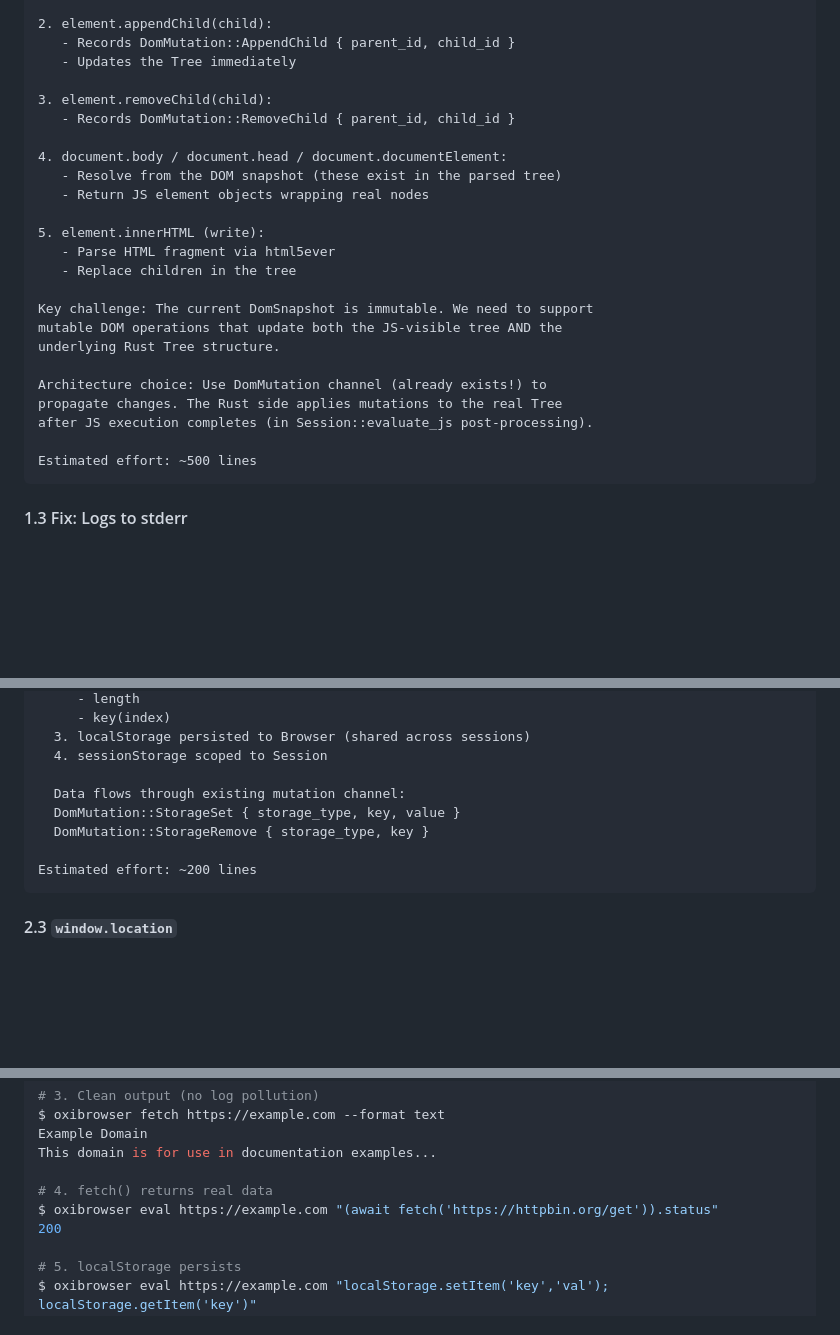
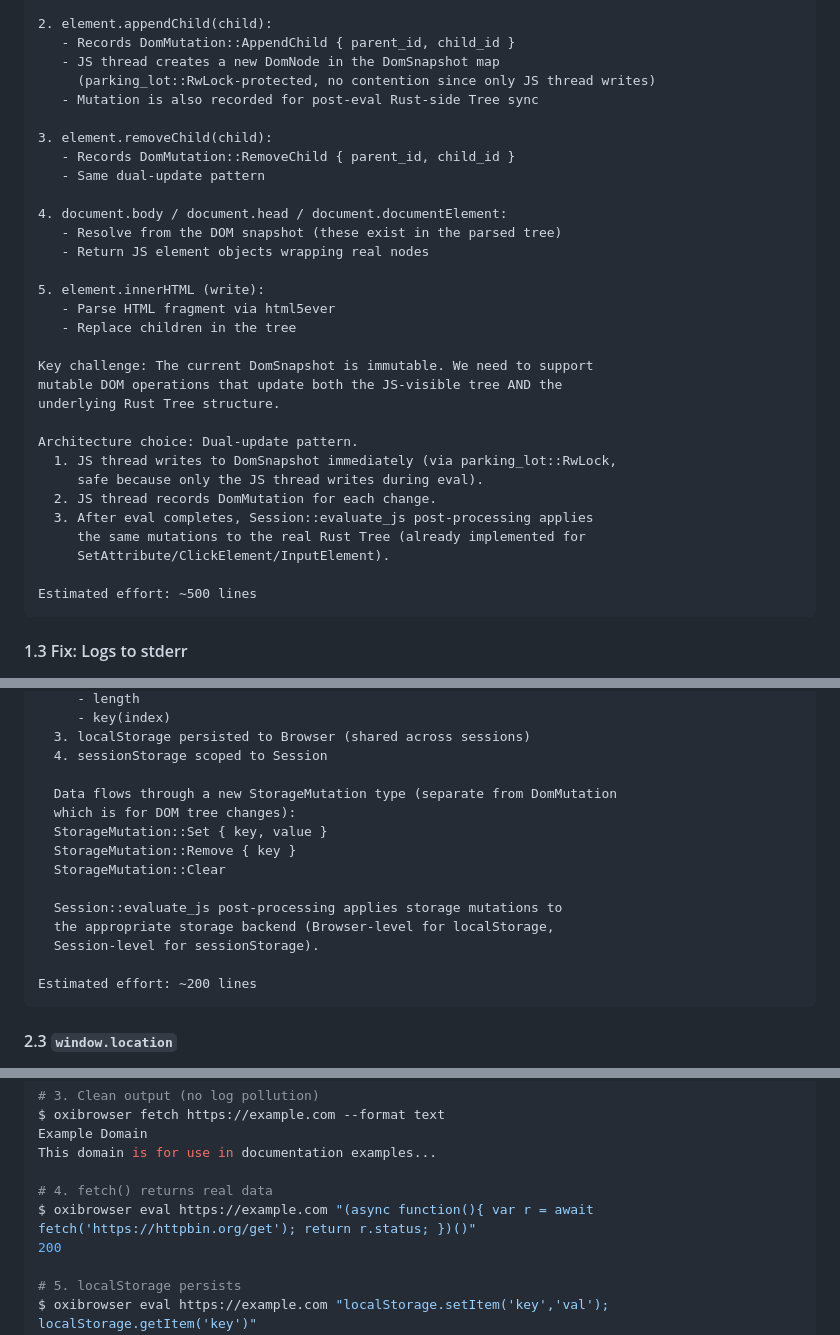
Before and after one commit to a7garden/oxibrowser, a Markdown page: docs/designs/v0.3-headless-browser.md, 3 parts joined by grey strips. GitHub-like rendering; blank space fills up the shorter version.

Commit message:
docs: fix v0.3 design — storage mutation type, fetch timeout risk, dual-update pattern

````diff
--- a/docs/designs/v0.3-headless-browser.md
+++ b/docs/designs/v0.3-headless-browser.md
@@ -170,10 +170,13 @@ Approach: Bridge JS element objects to Rust DomMutation system
 
 2. element.appendChild(child):
    - Records DomMutation::AppendChild { parent_id, child_id }
-   - Updates the Tree immediately
+   - JS thread creates a new DomNode in the DomSnapshot map
+     (parking_lot::RwLock-protected, no contention since only JS thread writes)
+   - Mutation is also recorded for post-eval Rust-side Tree sync
 
 3. element.removeChild(child):
    - Records DomMutation::RemoveChild { parent_id, child_id }
+   - Same dual-update pattern
 
 4. document.body / document.head / document.documentElement:
    - Resolve from the DOM snapshot (these exist in the parsed tree)
@@ -187,9 +190,13 @@ Key challenge: The current DomSnapshot is immutable. We need to support
 mutable DOM operations that update both the JS-visible tree AND the
 underlying Rust Tree structure.
 
-Architecture choice: Use DomMutation channel (already exists!) to
-propagate changes. The Rust side applies mutations to the real Tree
-after JS execution completes (in Session::evaluate_js post-processing).
+Architecture choice: Dual-update pattern.
+  1. JS thread writes to DomSnapshot immediately (via parking_lot::RwLock,
+     safe because only the JS thread writes during eval).
+  2. JS thread records DomMutation for each change.
+  3. After eval completes, Session::evaluate_js post-processing applies
+     the same mutations to the real Rust Tree (already implemented for
+     SetAttribute/ClickElement/InputElement).
 
 Estimated effort: ~500 lines
 ```
@@ -258,9 +265,15 @@ Approach:
   3. localStorage persisted to Browser (shared across sessions)
   4. sessionStorage scoped to Session
 
-  Data flows through existing mutation channel:
-  DomMutation::StorageSet { storage_type, key, value }
-  DomMutation::StorageRemove { storage_type, key }
+  Data flows through a new StorageMutation type (separate from DomMutation
+  which is for DOM tree changes):
+  StorageMutation::Set { key, value }
+  StorageMutation::Remove { key }
+  StorageMutation::Clear
+
+  Session::evaluate_js post-processing applies storage mutations to
+  the appropriate storage backend (Browser-level for localStorage,
+  Session-level for sessionStorage).
 
 Estimated effort: ~200 lines
 ```
@@ -412,7 +425,7 @@ Example Domain
 This domain is for use in documentation examples...
 
 # 4. fetch() returns real data
-$ oxibrowser eval https://example.com "(await fetch('https://httpbin.org/get')).status"
+$ oxibrowser eval https://example.com "(async function(){ var r = await fetch('https://httpbin.org/get'); return r.status; })()"
 200
 
 # 5. localStorage persists
````
Also changed, not shown: other parts of docs/designs/v0.3-headless-browser.md (+1 -1 lines).
